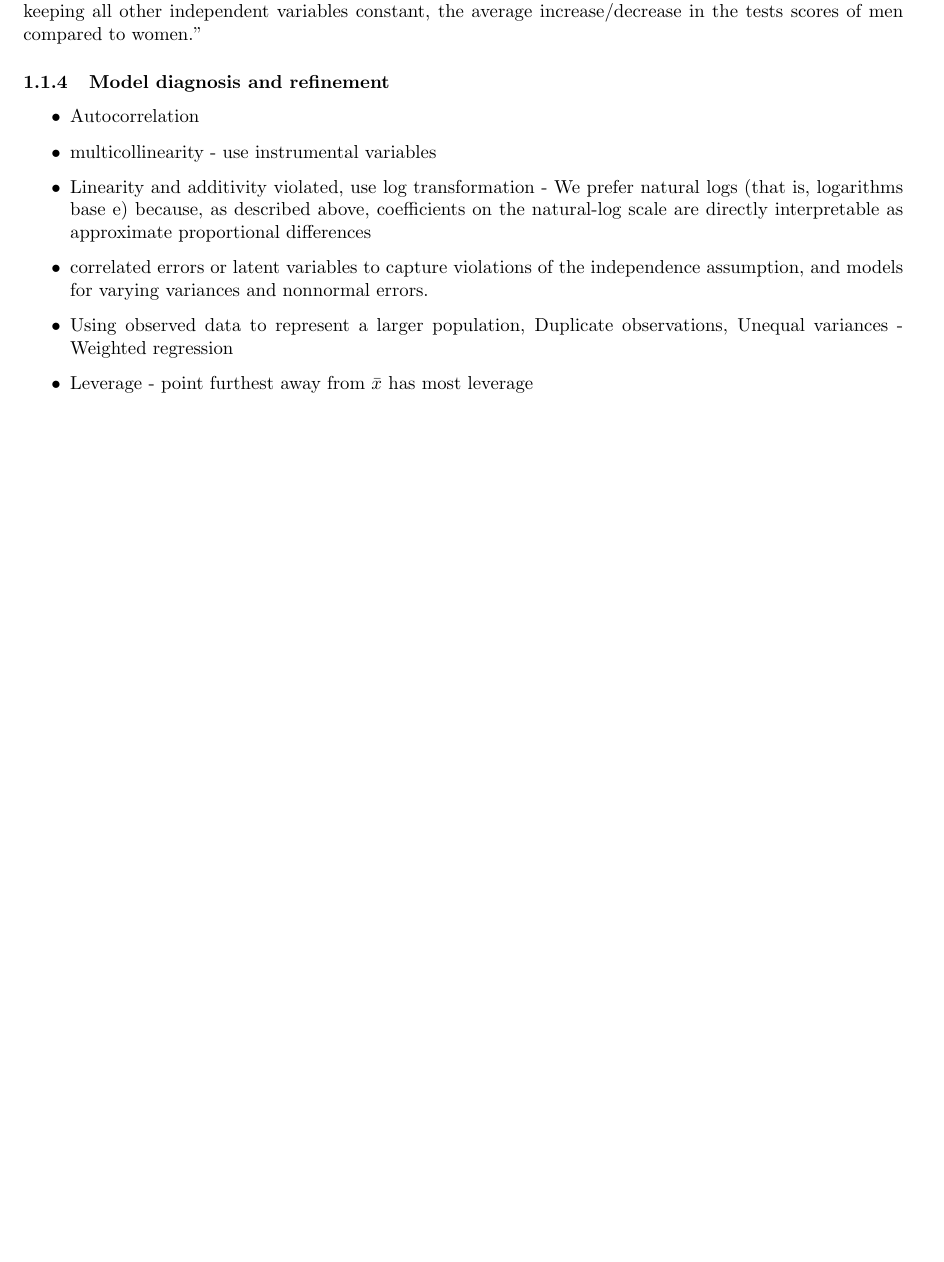
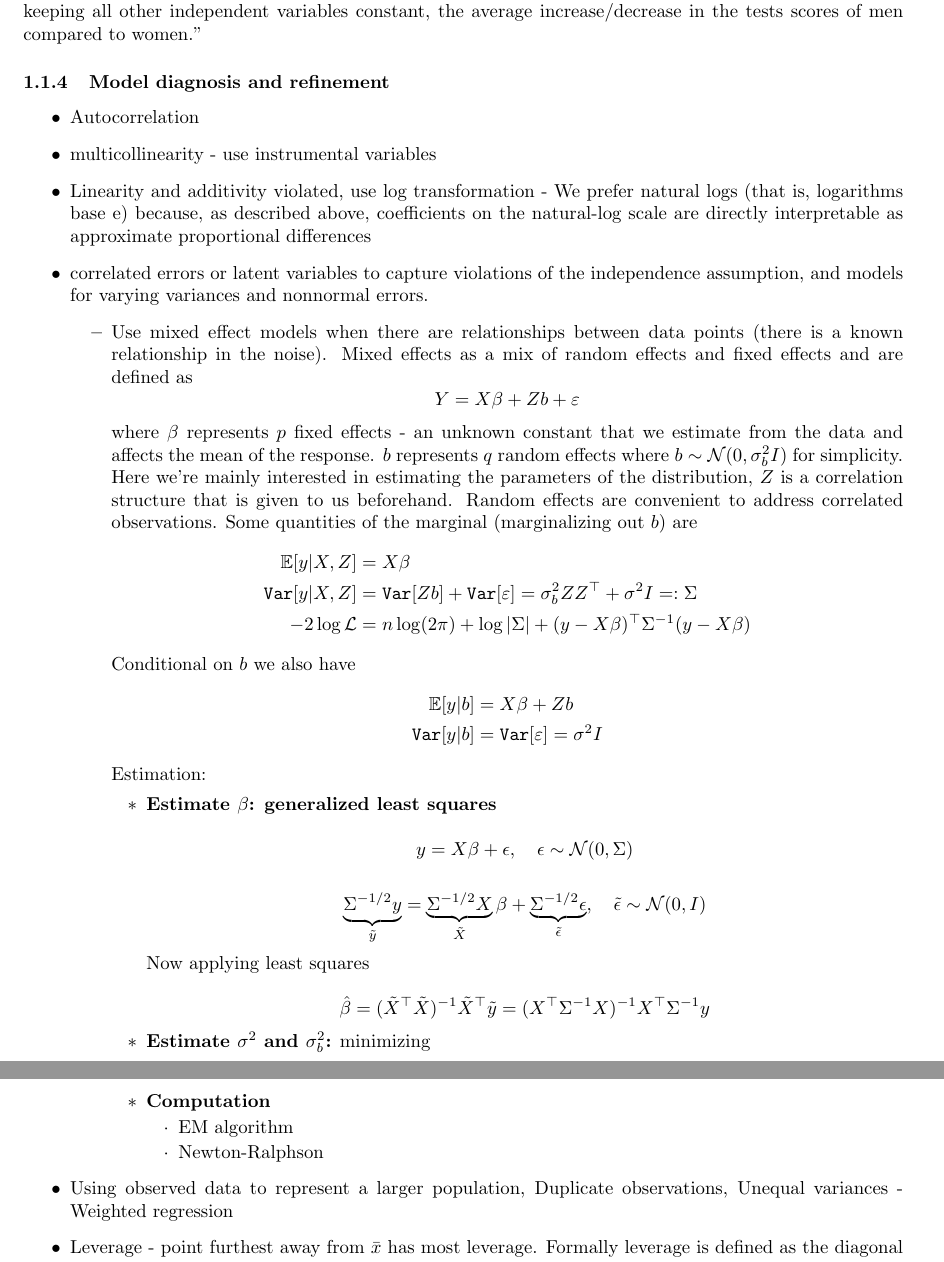
Before and after one commit to tingtang2/applied-qual-review, a LaTeX document (study_guide/main.tex): part of page 8 of 15 before the commit and two parts of pages 8 and 9 of 17 after it, the two joined at a grey line, cut so that both start at the same text, the shorter picture padded with empty space. Compiled offline with pdfLaTeX.

Commit message:
add mixed effect models and variable selection

```diff
--- a/study_guide/main.tex
+++ b/study_guide/main.tex
@@ -297,5 +297,58 @@ hence the CI we do use is
   \item multicollinearity - use instrumental variables
   \item Linearity and additivity violated, use log transformation - We prefer natural logs (that is, logarithms base e) because, as described above, coefficients on the natural-log scale are directly interpretable as approximate proportional differences
   \item correlated errors or latent variables to capture violations of the independence assumption, and models for varying variances and nonnormal errors.
+    \begin{itemize}
+      \item Use mixed effect models when there are relationships between data points (there is a known relationship in the noise). Mixed effects as a
+        mix of random effects and fixed effects and are defined as
+        \[ Y = X\beta + Zb + \varepsilon \]
+        where $\beta$ represents $p$ fixed effects - an unknown constant that we estimate from the data and affects the mean of the response.
+        $b$ represents $q$ random effects where $b \sim \mathcal{N}(0, \sigma^2_b I)$ for simplicity. Here we're mainly
+        interested in estimating the parameters of the distribution, $Z$ is a correlation structure that is given to us beforehand. Random effects are convenient to address correlated observations.
+        Some quantities of the marginal (marginalizing out $b$) are
+        \begin{align*}
+          \mathbb{E}[y | X, Z] &= X\beta\\
+          \mathtt{Var}[y | X, Z] &= \mathtt{Var}[Zb] + \mathtt{Var}[\varepsilon] = \sigma^2_b Z Z^\top + \sigma^2 I =: \Sigma \\
+          -2 \log \mathcal{L} &= n \log(2\pi) + \log |\Sigma| + (y - X \beta)^\top \Sigma^{-1} (y - X\beta)
+        \end{align*}
+        Conditional on $b$ we also have
+        \begin{align*}
+          \mathbb{E}[y | b] &= X \beta + Zb\\
+          \mathtt{Var}[y | b] &= \mathtt{Var}[\varepsilon] = \sigma^2 I
+        \end{align*}
+        Estimation:
+        \begin{itemize}
+          \item \textbf{Estimate $\beta$: generalized least squares}
+
+            \[
+              y = X\beta + \epsilon, \quad \epsilon \sim \mathcal{N}(0, \Sigma)
+            \]
+
+            \[
+              \underbrace{\Sigma^{-1/2} y}_{\tilde{y}} = \underbrace{\Sigma^{-1/2} X}_{\tilde{X}} \beta + \underbrace{\Sigma^{-1/2} \epsilon}_{\tilde{\epsilon}}, \quad \tilde{\epsilon} \sim \mathcal{N}(0, I)
+            \]
+
+            Now applying least squares
+
+            \[
+              \hat{\beta} = (\tilde{X}^\top \tilde{X})^{-1} \tilde{X}^\top \tilde{y}
+              = (X^\top \Sigma^{-1} X)^{-1} X^\top \Sigma^{-1} y
+            \]
+
+          \item \textbf{Estimate $\sigma^2$ and $\sigma_b^2$:} minimizing
+
+            \[
+              \ell \propto \log |\Sigma| + r^\top \Sigma^{-1} r
+            \]
+            where $r = y - X \hat{\beta}$.
+
+          \item\textbf{Computation}
+            \begin{itemize}
+              \item EM algorithm
+              \item Newton-Ralphson
+            \end{itemize}
+
+        \end{itemize}
+    \end{itemize}
   \item Using observed data to represent a larger population, Duplicate observations, Unequal variances - Weighted regression
-  \item Leverage - point furthest away from $\bar{x}$ has most leverage
+  \item Leverage - point furthest away from $\bar{x}$ has most leverage. Formally leverage is defined as the diagonal elements of the hat matrix
+    \[l_i = H_{ii} = [X(X^\top X )^{-1} X^\top]_{ii}\]
```
Also changed, not shown: study_guide/main.tex (22 more changed lines).
